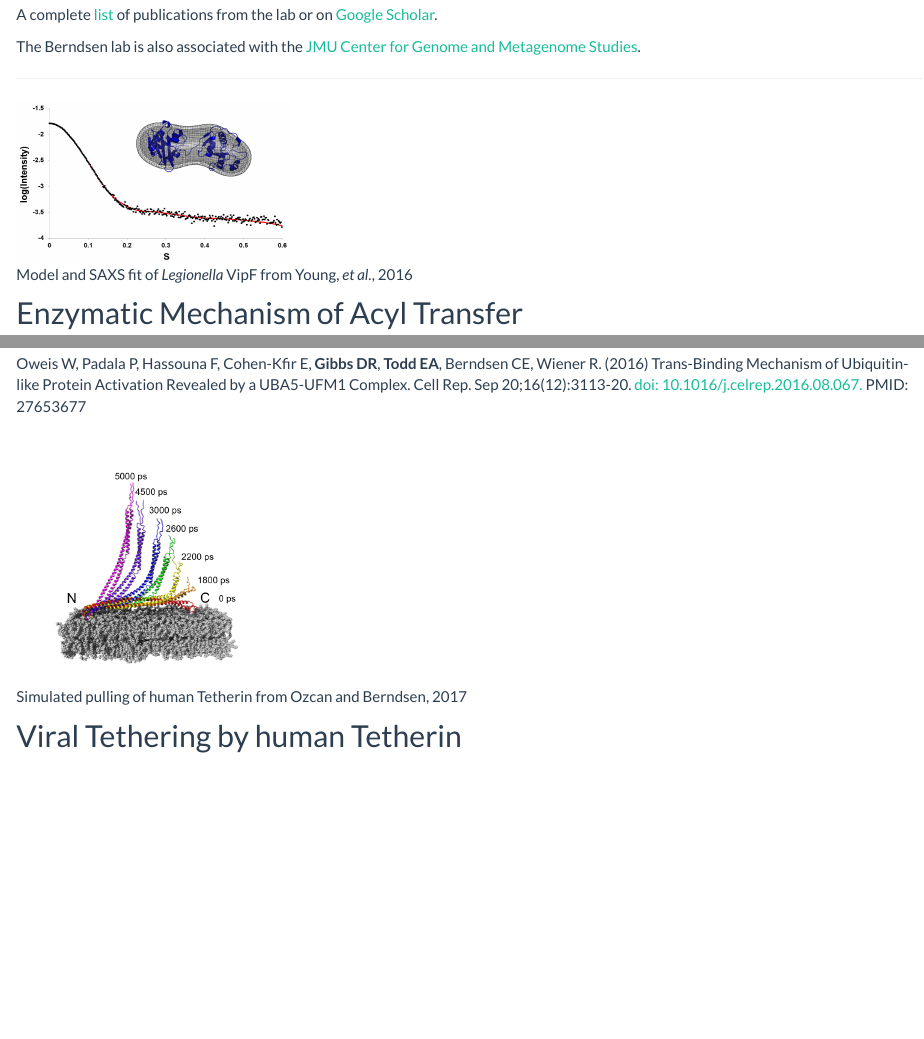
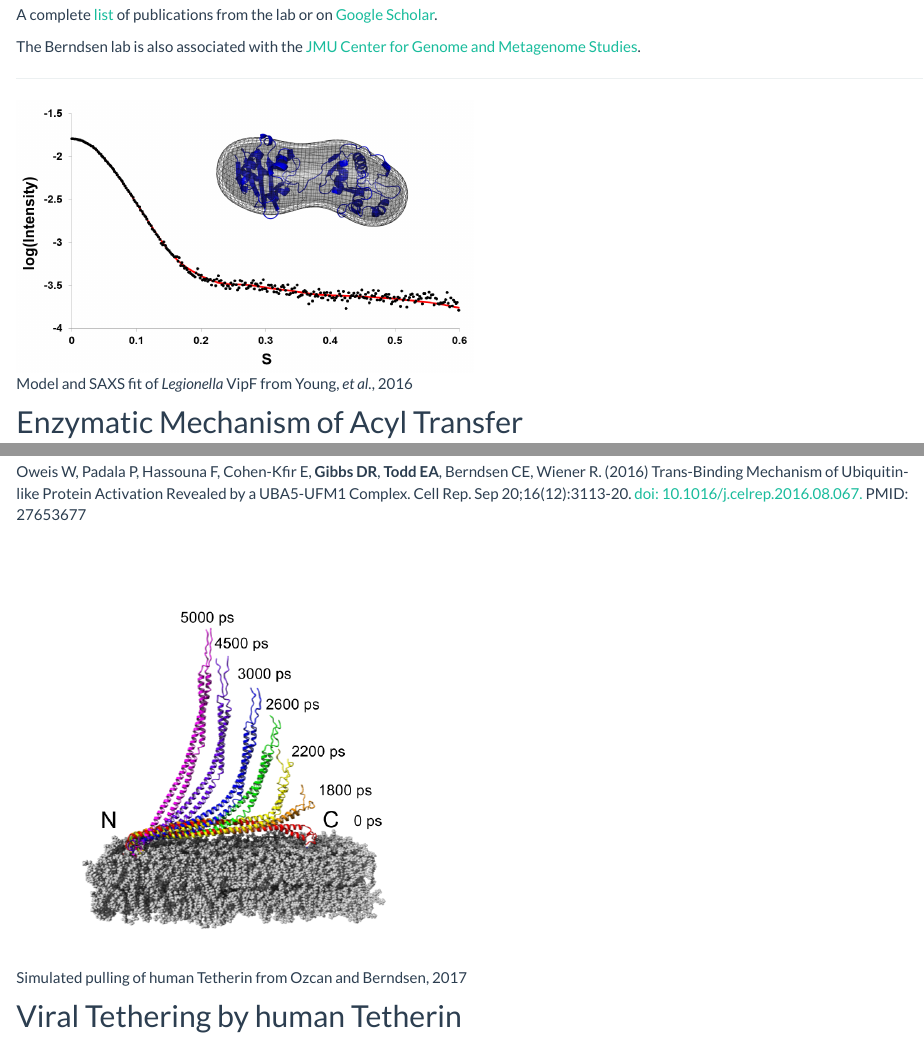
Before and after one commit to CEBerndsen/CEBerndsen.github.io, an R Markdown document (research.Rmd): the page in a window 1100 px wide, from 220 px down, and a second part further down, joined at a grey line. The pictures show the output file research.html that the author committed with the source, opened offline; library style sheets and scripts come from the installed R packages.

Commit message:
image sizing

```diff
--- a/research.Rmd
+++ b/research.Rmd
@@ -17,7 +17,7 @@ The Berndsen lab is also associated with the [JMU Center for Genome and Metageno
 
 ***
 
-![Model and SAXS fit of *Legionella* VipF from Young, *et al.*, 2016](images\vip.png){ width=30% }
+![Model and SAXS fit of *Legionella* VipF from Young, *et al.*, 2016](images\vip.png){ width=50% }
 
 ##Enzymatic Mechanism of Acyl Transfer
 
@@ -43,7 +43,7 @@ Padala P, Oweis W, Mashahreh B, Soudah N, Cohen-Kfir E, **Todd EA**, Berndsen CE
 Oweis W, Padala P, Hassouna F, Cohen-Kfir E, **Gibbs DR**, **Todd EA**, Berndsen CE, Wiener R. (2016) Trans-Binding Mechanism of Ubiquitin-like Protein Activation Revealed by a UBA5-UFM1 Complex. Cell Rep. Sep 20;16(12):3113-20. [doi: 10.1016/j.celrep.2016.08.067.](https://www.sciencedirect.com/science/article/pii/S2211124716311482?via%3Dihub) PMID: 27653677
 
 
-![Simulated pulling of human Tetherin from Ozcan and Berndsen, 2017](images\Transitionshuman.png){ width=30% }
+![Simulated pulling of human Tetherin from Ozcan and Berndsen, 2017](images\Transitionshuman.png){ width=50% }
 
 ## Viral Tethering by human Tetherin
 
```
Also changed, not shown: research.html.
